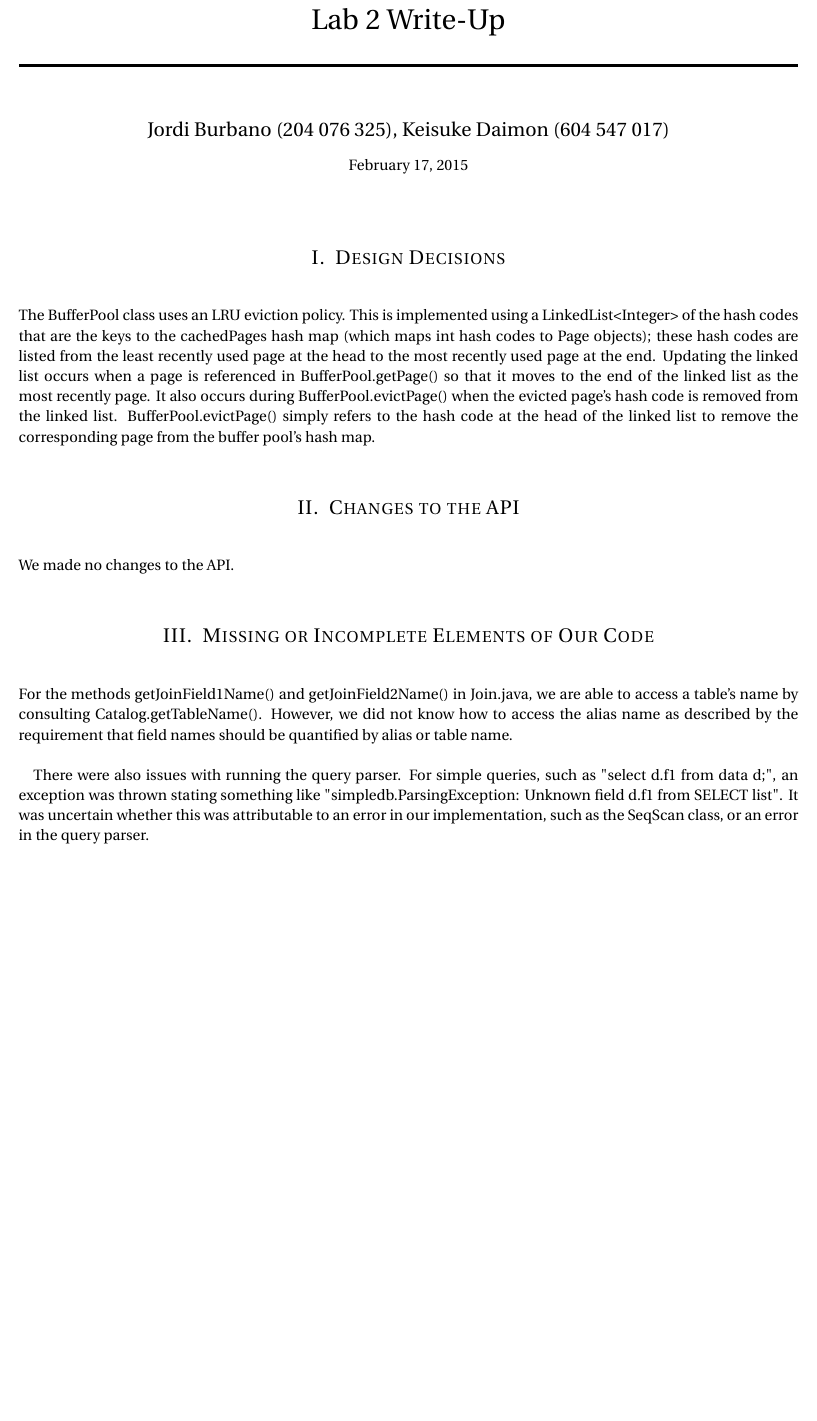
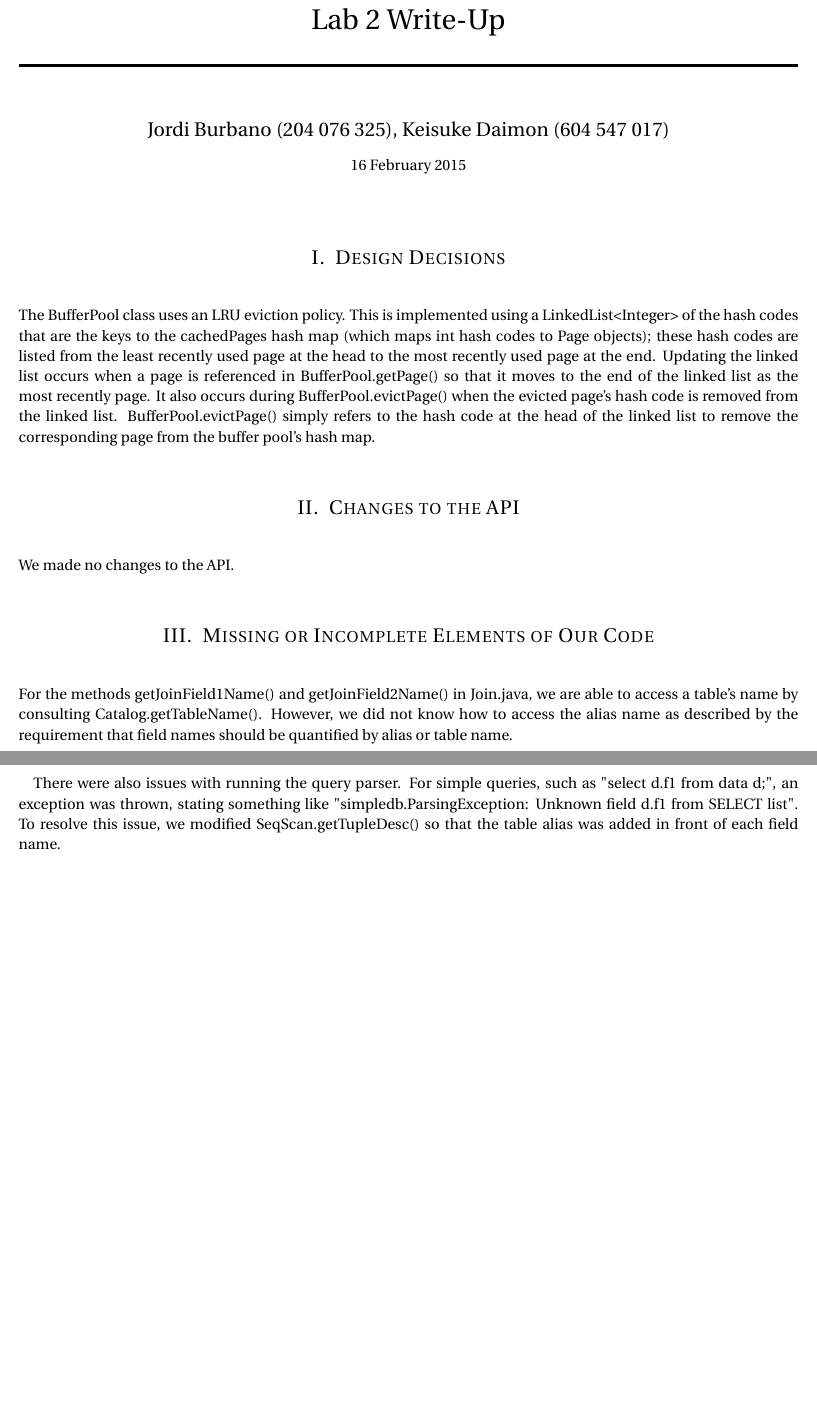
Before and after one commit to jburbanoalgarte/CS143, a LaTeX document (write-ups/lab2/answers.tex): part of page 1 of 2 before the commit and two parts of pages 1 and 2 of 2 after it, the two joined at a grey line, cut so that both start at the same text, the shorter picture padded with empty space. Compiled offline with pdfLaTeX.

Commit message:
Modified write-up

```diff
--- a/write-ups/lab2/answers.tex
+++ b/write-ups/lab2/answers.tex
@@ -64,7 +64,7 @@
 
 \author{Jordi Burbano (204 076 325), Keisuke Daimon (604 547 017)} % Your name
 
-\date{\normalsize\today} % Today's date or a custom date
+\date{\normalsize 16 February 2015} % Today's date or a custom date
 
 \begin{document}
 
@@ -98,8 +98,6 @@ We made no changes to the API.
 
 For the methods getJoinField1Name() and getJoinField2Name() in Join.java, we are able to access a table's name by consulting Catalog.getTableName(). However, we did not know how to access the alias name as described by the requirement that field names should be quantified by alias or table name.
 
-There were also issues with running the query parser. For simple queries, such as "select d.f1 from data d;", an exception was thrown stating something like "simpledb.ParsingException: Unknown field d.f1 from SELECT list". It was uncertain whether this was attributable to an error in our implementation, such as the SeqScan class, or an error in the query parser.
-
 
 
 %----------------------------------------------------------------------------------------
@@ -112,5 +110,7 @@ We spent approximately 25 man-hours on the project.
 
 We spent a significant amount of time trying to pass the EvictionTest system test. First, we discovered an issue attributable to not closing RandomAccessFile objects when reading or writing pages. Afterwards, much time was spent on overcoming an error that stated that 80 MB of RAM were being used when the limit was 5 MB. This error was related to our previous implementation of TransactionFileDbIterator, which stored all the pages in an ArrayList<Page>. To consume less memory, TransactionFileDbIterator now stores an ArrayList<PageId>; this change reduced the consumption of RAM to 1 MB.
 
+There were also issues with running the query parser. For simple queries, such as "select d.f1 from data d;", an exception was thrown, stating something like "simpledb.ParsingException: Unknown field d.f1 from SELECT list". To resolve this issue, we modified SeqScan.getTupleDesc() so that the table alias was added in front of each field name.
+
 
 \end{document}
```
Also changed, not shown: CS143-lab1/answers.pdf, write-ups/lab2/answers.pdf, 1 other file.
